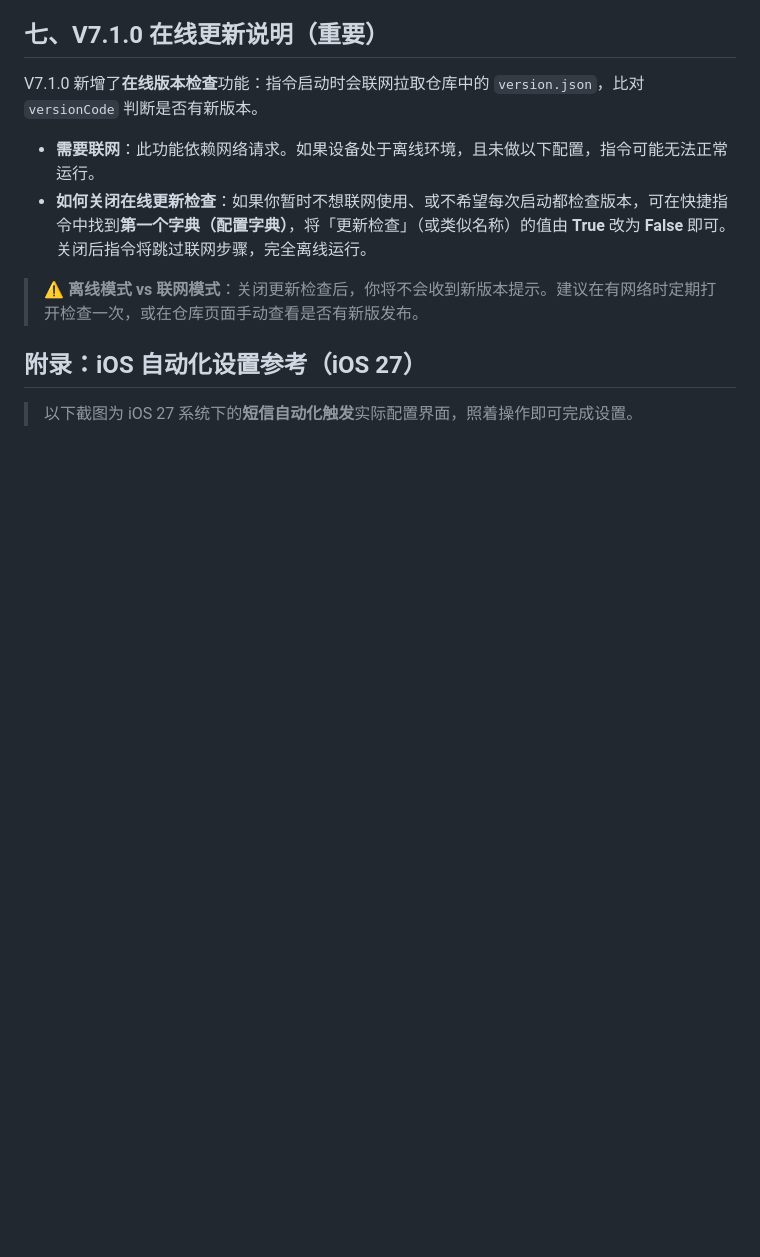
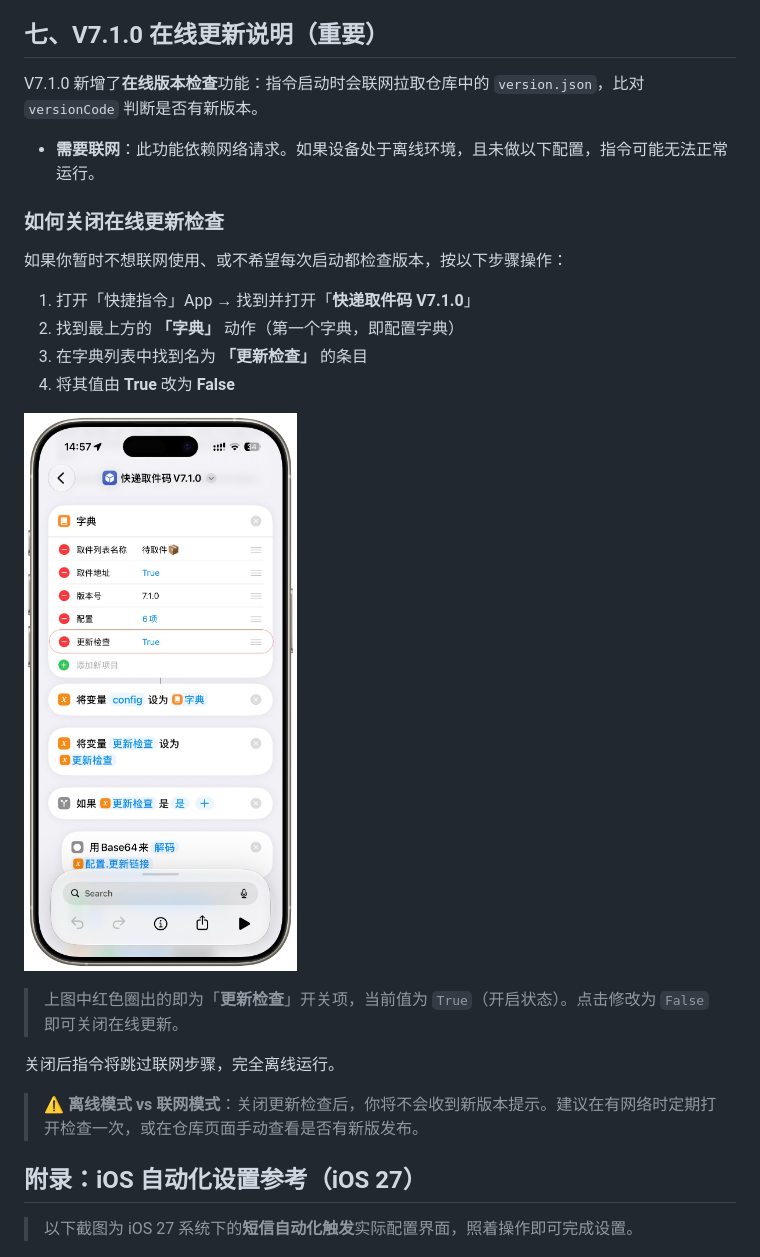
Before and after one commit to Zhangwangning/shortcut_pickup_code, a Markdown page: USAGE.md, the part around the change. Drawn GitHub-style; pictures changed too: assets/update-check-toggle.jpg (added); blank space fills up the shorter version.

Commit message:
docs: 新增更新检查开关截图 + 4步关闭指南
- assets/update-check-toggle.jpg：字典中「更新检查」项实际位置截图
- 第七节重写为图文步骤：打开指令→找字典→定位「更新检查」→True改False

```diff
--- a/USAGE.md
+++ b/USAGE.md
@@ -72,7 +72,21 @@
 V7.1.0 新增了**在线版本检查**功能：指令启动时会联网拉取仓库中的 `version.json`，比对 `versionCode` 判断是否有新版本。
 
 - **需要联网**：此功能依赖网络请求。如果设备处于离线环境，且未做以下配置，指令可能无法正常运行。
-- **如何关闭在线更新检查**：如果你暂时不想联网使用、或不希望每次启动都检查版本，可在快捷指令中找到**第一个字典（配置字典）**，将「更新检查」（或类似名称）的值由 **True** 改为 **False** 即可。关闭后指令将跳过联网步骤，完全离线运行。
+
+### 如何关闭在线更新检查
+
+如果你暂时不想联网使用、或不希望每次启动都检查版本，按以下步骤操作：
+
+1. 打开「快捷指令」App → 找到并打开「**快递取件码 V7.1.0**」
+2. 找到最上方的 **「字典」** 动作（第一个字典，即配置字典）
+3. 在字典列表中找到名为 **「更新检查」** 的条目
+4. 将其值由 **True** 改为 **False**
+
+![更新检查开关位置](assets/update-check-toggle.jpg)
+
+> 上图中红色圈出的即为「**更新检查**」开关项，当前值为 `True`（开启状态）。点击修改为 `False` 即可关闭在线更新。
+
+关闭后指令将跳过联网步骤，完全离线运行。
 
 > ⚠️ **离线模式 vs 联网模式**：关闭更新检查后，你将不会收到新版本提示。建议在有网络时定期打开检查一次，或在仓库页面手动查看是否有新版发布。
 
```
